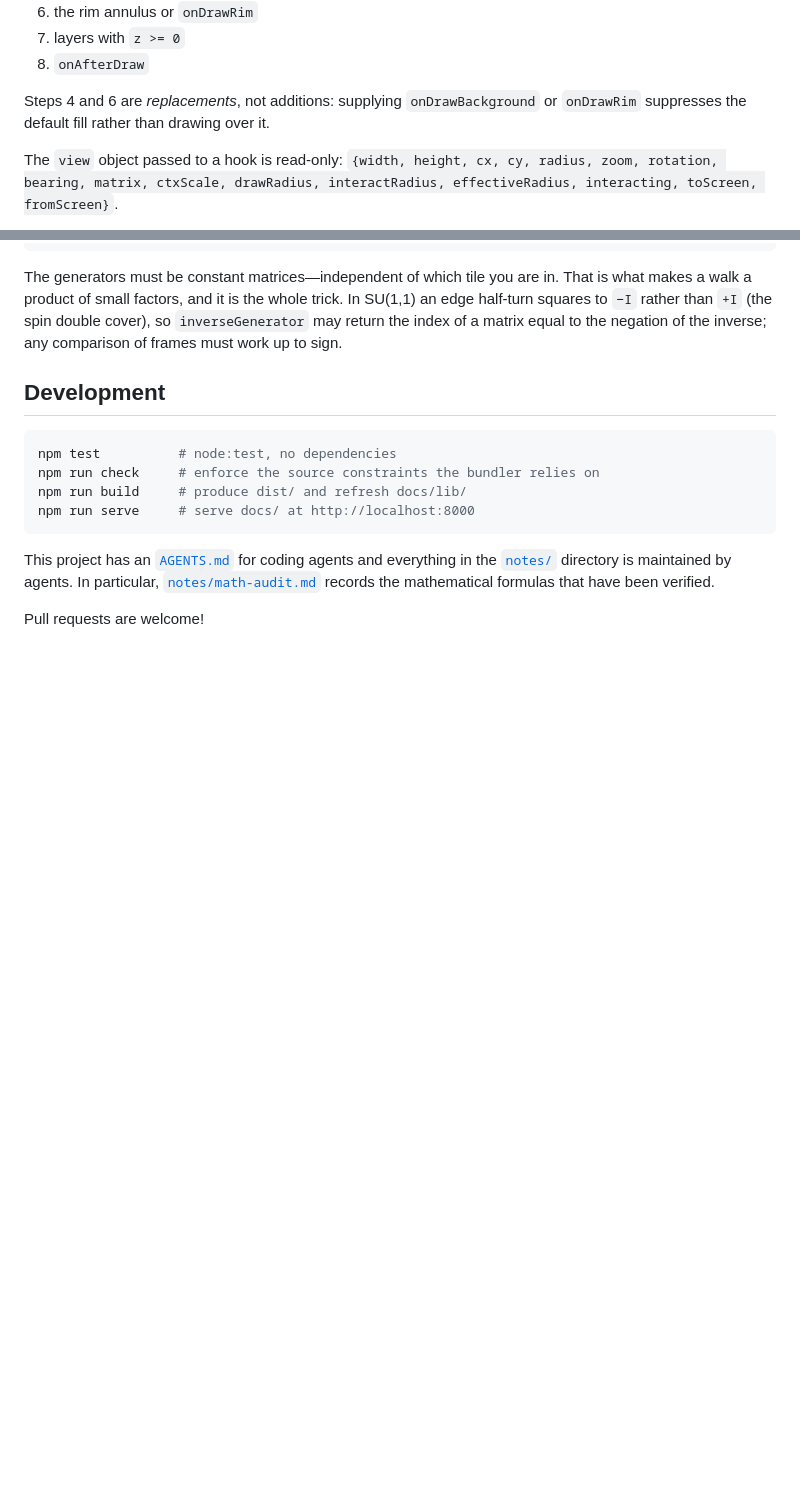
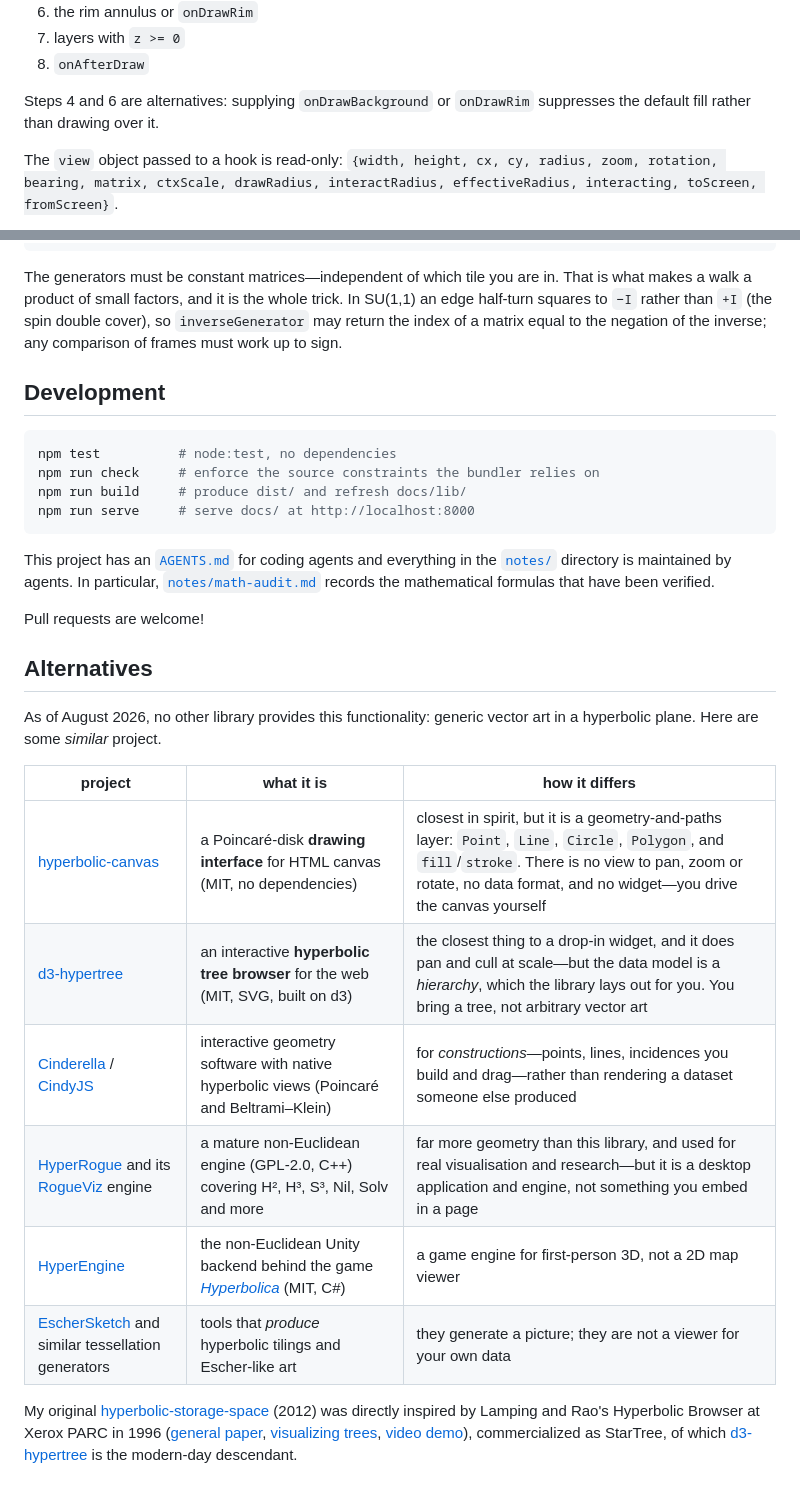
Before and after one commit to jpivarski/hyperbolic-map, a Markdown page: README.md, 2 parts joined by grey strips. GitHub-like rendering; blank space fills up the shorter version.

Commit message:
add Alternatives section

```diff
--- a/README.md
+++ b/README.md
@@ -131,7 +131,7 @@ Draw order:
 7. layers with `z >= 0`
 8. `onAfterDraw`
 
-Steps 4 and 6 are *replacements*, not additions: supplying `onDrawBackground` or `onDrawRim` suppresses the default fill rather than drawing over it.
+Steps 4 and 6 are alternatives: supplying `onDrawBackground` or `onDrawRim` suppresses the default fill rather than drawing over it.
 
 The `view` object passed to a hook is read-only: `{width, height, cx, cy, radius, zoom, rotation, bearing, matrix, ctxScale, drawRadius, interactRadius, effectiveRadius, interacting, toScreen, fromScreen}`.
 
@@ -363,3 +363,18 @@ npm run serve     # serve docs/ at http://localhost:8000
 This project has an [`AGENTS.md`](AGENTS.md) for coding agents and everything in the [`notes/`](notes/) directory is maintained by agents. In particular, [`notes/math-audit.md`](notes/math-audit.md) records the mathematical formulas that have been verified.
 
 Pull requests are welcome!
+
+## Alternatives
+
+As of August 2026, no other library provides this functionality: generic vector art in a hyperbolic plane. Here are some _similar_ project.
+
+| project | what it is | how it differs |
+|---|---|---|
+| [hyperbolic-canvas](https://github.com/ItsNickBarry/hyperbolic-canvas) | a Poincaré-disk **drawing interface** for HTML canvas (MIT, no dependencies) | closest in spirit, but it is a geometry-and-paths layer: `Point`, `Line`, `Circle`, `Polygon`, and `fill`/`stroke`. There is no view to pan, zoom or rotate, no data format, and no widget—you drive the canvas yourself |
+| [d3-hypertree](https://github.com/glouwa/d3-hypertree) | an interactive **hyperbolic tree browser** for the web (MIT, SVG, built on d3) | the closest thing to a drop-in widget, and it does pan and cull at scale—but the data model is a *hierarchy*, which the library lays out for you. You bring a tree, not arbitrary vector art |
+| [Cinderella](https://doc.cinderella.de/) / [CindyJS](https://cindyjs.org/) | interactive geometry software with native hyperbolic views (Poincaré and Beltrami–Klein) | for *constructions*—points, lines, incidences you build and drag—rather than rendering a dataset someone else produced |
+| [HyperRogue](https://github.com/zenorogue/hyperrogue) and its [RogueViz](https://roguetemple.com/z/hyper/rogueviz.php) engine | a mature non-Euclidean engine (GPL-2.0, C++) covering H², H³, S³, Nil, Solv and more | far more geometry than this library, and used for real visualisation and research—but it is a desktop application and engine, not something you embed in a page |
+| [HyperEngine](https://github.com/HackerPoet/HyperEngine) | the non-Euclidean Unity backend behind the game [*Hyperbolica*](https://codeparade.itch.io/hyperbolica) (MIT, C#) | a game engine for first-person 3D, not a 2D map viewer |
+| [EscherSketch](https://github.com/looeee/hyperbolic-tiling) and similar tessellation generators | tools that *produce* hyperbolic tilings and Escher-like art | they generate a picture; they are not a viewer for your own data |
+
+My original [hyperbolic-storage-space](https://github.com/jpivarski/hyperbolic-storage-space) (2012) was directly inspired by Lamping and Rao's Hyperbolic Browser at Xerox PARC in 1996 ([general paper](https://doi.org/10.1006/jvlc.1996.0003), [visualizing trees](https://doi.org/10.1145/257089.257389), [video demo](https://youtu.be/8bhq08BQLDs?si=6bsYQMgkDnXEratZ)), commercialized as StarTree, of which [d3-hypertree](https://github.com/glouwa/d3-hypertree) is the modern-day descendant.
```
